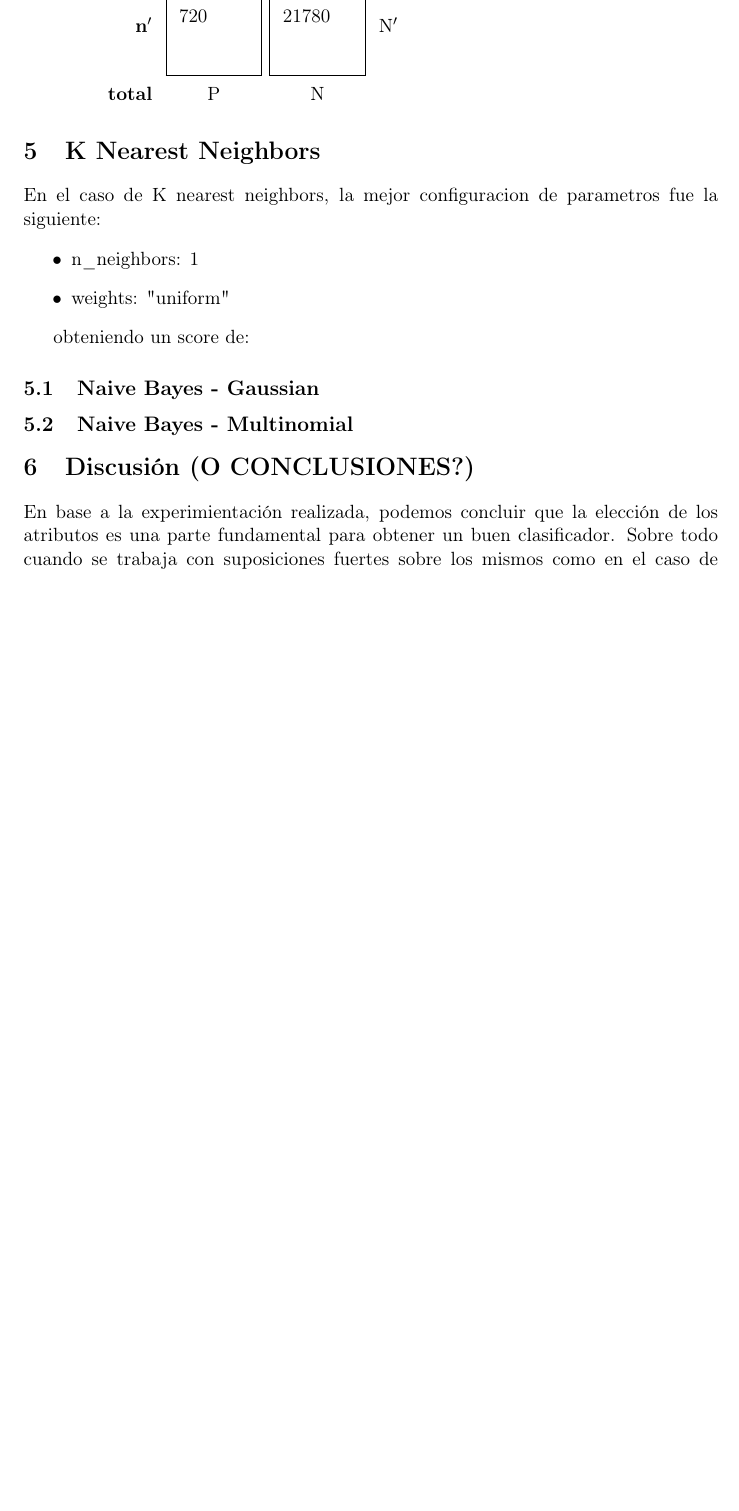
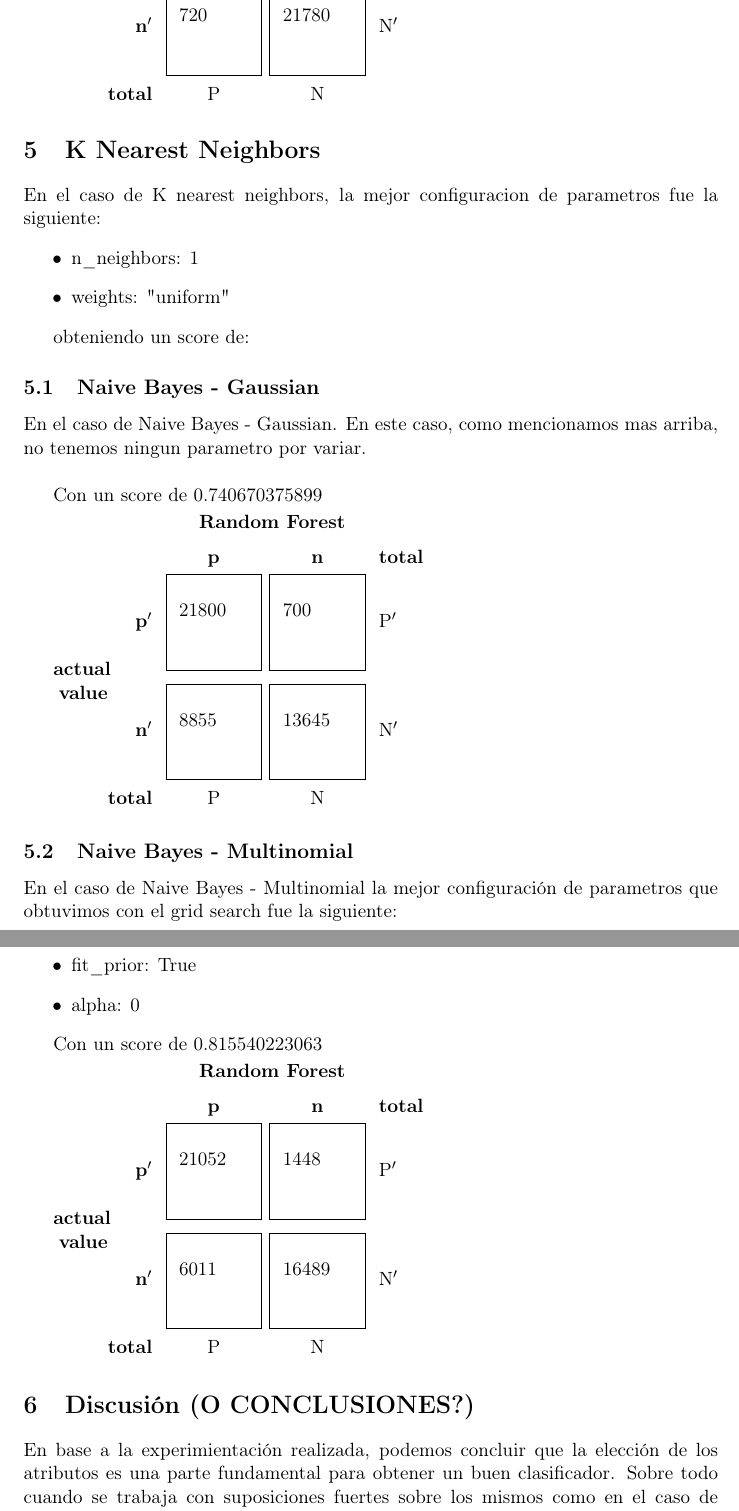
Before and after one commit to mcaravario/aa-tps, a LaTeX document (tp1/informe/informe.tex, which reads tp1/informe/resultados.tex): part of page 7 of 8 before the commit and two parts of pages 8 and 9 of 9 after it, the two joined at a grey line, cut so that both start at the same text, the shorter picture padded with empty space. Compiled offline with pdfLaTeX.

Commit message:
Agregue resultados al informe

```diff
--- a/tp1/informe/resultados.tex
+++ b/tp1/informe/resultados.tex
@@ -15,6 +15,15 @@ A la hora de experimentar, decidimos utilizar el método \textbf{grid search} co
 Este método se encarga de armar un clasficador por cada combinación de parámetros que se le pasan y luego aplica la estrategia de \textbf{KFold} (con k = 10), la cual
 consiste en particionar nuestro conjunto de datos de test en 10 subconjuntos, y entrenar sobre 9 de ellos, dejando un sobconjunto para testear.
 
+También decidimos quedarnos con la mitad de los mails para entrenamiento y la otra mitad para testear.
+
 Los resultados obtenidos se encuentran presentados a continuación
 
 \subsection{Decision Tree}
+En el caso de Decision Tree la mejor configuración de parametros que obtuvimos con el grid search fue la siguiente:
+\begin{itemize}
+\item{fit\_prior: True}
+\item{alpha: 0}
+\end{itemize}
+
+Con un score de 0.815540223063
@@ -20,0 +35 @@ Los resultados obtenidos se encuentran presentados a continuación
+   & p$'$ & \MyBox{21052}{} & \MyBox{1448}{} & P$'$ \\[2.4em]
@@ -51,4 +70,35 @@ obteniendo un score de:
 
 \subsection{Naive Bayes - Gaussian}
 
+En el caso de Naive Bayes - Gaussian. En este caso, como mencionamos mas arriba, no tenemos ningun parametro por variar. \\
+
+Con un score de 0.740670375899
+
+ \begin{tabular}{c >{\bfseries}r @{\hspace{0.7em}}c @{\hspace{0.4em}}c @{\hspace{0.7em}}l}
+   \multirow{10}{*}{\parbox{1.1cm}{\bfseries\raggedleft actual\\ value}} &
+   & \multicolumn{2}{c}{\bfseries Random Forest} & \\
+   & & \bfseries p & \bfseries n & \bfseries total \\
+   & p$'$ & \MyBox{21800}{} & \MyBox{700}{} & P$'$ \\[2.4em]
+   & n$'$ & \MyBox{8855}{} & \MyBox{13645}{} & N$'$ \\
+   & total & P & N &
+ \end{tabular}
+
+
 \subsection{Naive Bayes - Multinomial}
+
+En el caso de Naive Bayes - Multinomial la mejor configuración de parametros que obtuvimos con el grid search fue la siguiente:
+\begin{itemize}
+\item{fit\_prior: True}
+\item{alpha: 0}
+\end{itemize}
+
+Con un score de 0.815540223063
+
+ \begin{tabular}{c >{\bfseries}r @{\hspace{0.7em}}c @{\hspace{0.4em}}c @{\hspace{0.7em}}l}
+   \multirow{10}{*}{\parbox{1.1cm}{\bfseries\raggedleft actual\\ value}} &
+   & \multicolumn{2}{c}{\bfseries Random Forest} & \\
+   & & \bfseries p & \bfseries n & \bfseries total \\
+   & p$'$ & \MyBox{21052}{} & \MyBox{1448}{} & P$'$ \\[2.4em]
+   & n$'$ & \MyBox{6011}{} & \MyBox{16489}{} & N$'$ \\
+   & total & P & N &
+ \end{tabular}
```
Also changed, not shown: tp1/informe/resultados.tex (9 more changed lines), 2 other files.
